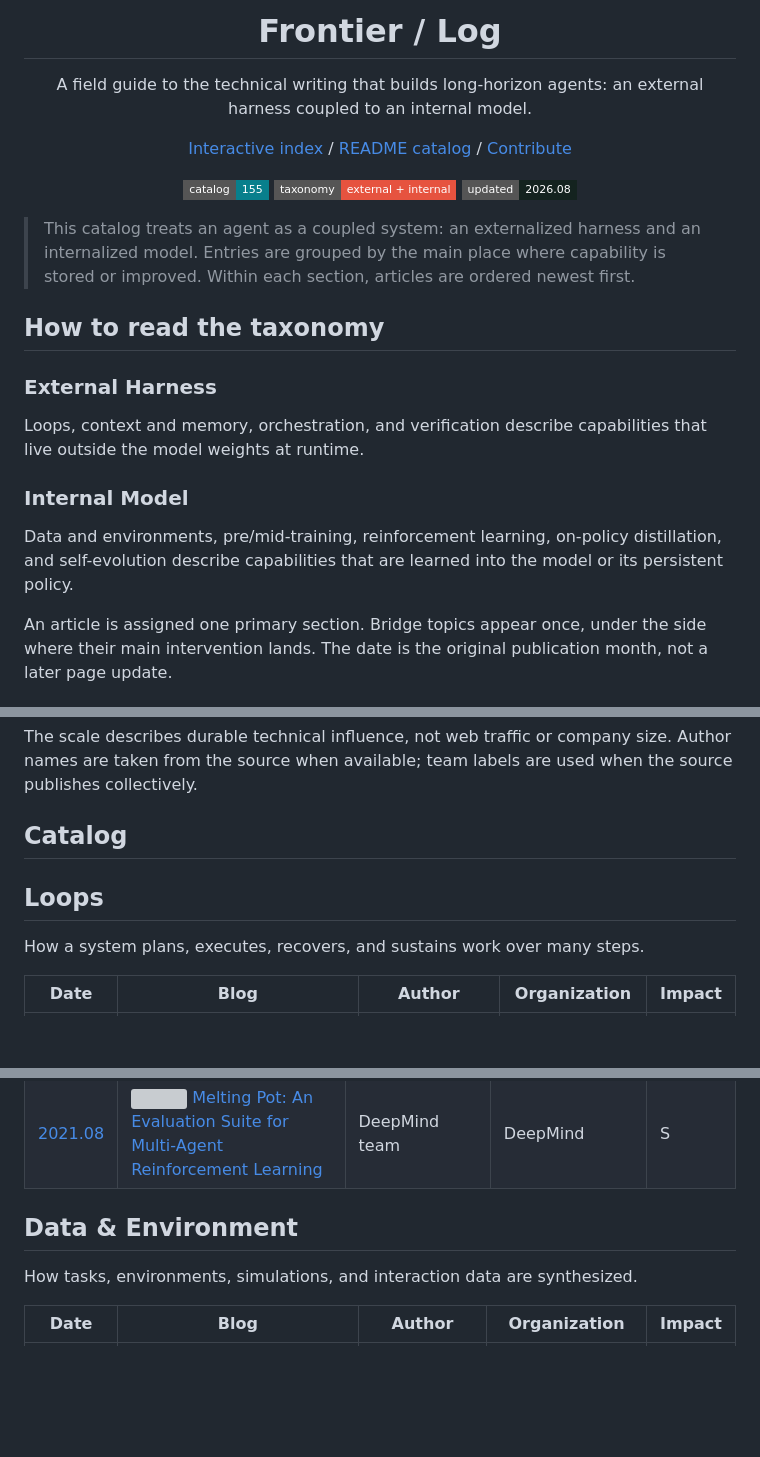
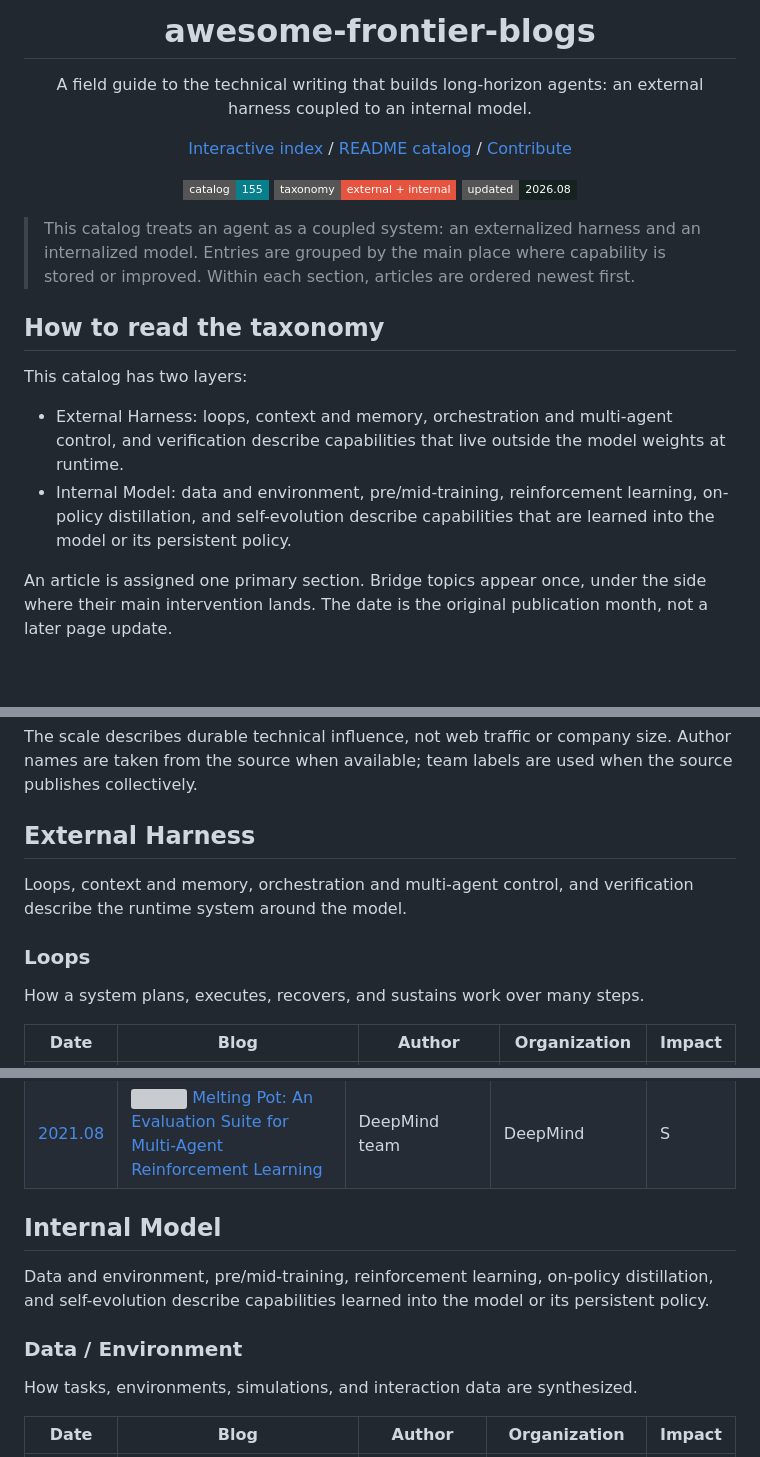
Before and after one commit to HuanLi0311/awesome-frontier-blogs, a Markdown page: README.md, 3 parts joined by grey strips. GitHub-like rendering; badges without logos; blank space fills up the shorter version; grey boxes are pictures that could not be loaded.

Commit message:
Nest catalog under harness and model headings

```diff
--- a/README.md
+++ b/README.md
@@ -1,6 +1,7 @@
 <div align="center">
 
-# Frontier / Log
+# awesome-frontier-blogs
+
 
 <span>A field guide to the technical writing that builds long-horizon agents: an external harness coupled to an internal model.</span>
 
@@ -16,13 +17,10 @@
 
 ## How to read the taxonomy
 
-### External Harness
+This catalog has two layers:
 
-Loops, context and memory, orchestration, and verification describe capabilities that live outside the model weights at runtime.
-
-### Internal Model
-
-Data and environments, pre/mid-training, reinforcement learning, on-policy distillation, and self-evolution describe capabilities that are learned into the model or its persistent policy.
+- External Harness: loops, context and memory, orchestration and multi-agent control, and verification describe capabilities that live outside the model weights at runtime.
+- Internal Model: data and environment, pre/mid-training, reinforcement learning, on-policy distillation, and self-evolution describe capabilities that are learned into the model or its persistent policy.
 
 An article is assigned one primary section. Bridge topics appear once, under the side where their main intervention lands. The date is the original publication month, not a later page update.
 
@@ -34,9 +32,11 @@ An article is assigned one primary section. Bridge topics appear once, under the
 
 The scale describes durable technical influence, not web traffic or company size. Author names are taken from the source when available; team labels are used when the source publishes collectively.
 
-## Catalog
+## External Harness
 
-## Loops
+Loops, context and memory, orchestration and multi-agent control, and verification describe the runtime system around the model.
+
+### Loops
 
 How a system plans, executes, recovers, and sustains work over many steps.
 
@@ -144,7 +144,11 @@ How systems check outcomes, trajectories, faithfulness, safety, and failure mode
 | [2022.09](https://webshop-pnlp.github.io/) | <img src="assets/logos/google-research.svg" alt="" width="16" height="16"> [WebShop: Towards Scalable Real-World Web Interaction](https://webshop-pnlp.github.io/) | Shunyu Yao et al. | Princeton University | S |
 | [2021.08](https://deepmind.google/blog/melting-pot-an-evaluation-suite-for-multi-agent-reinforcement-learning/) | <img src="assets/logos/google-deepmind.svg" alt="" width="16" height="16"> [Melting Pot: An Evaluation Suite for Multi-Agent Reinforcement Learning](https://deepmind.google/blog/melting-pot-an-evaluation-suite-for-multi-agent-reinforcement-learning/) | DeepMind team | DeepMind | S |
 
-## Data & Environment
+## Internal Model
+
+Data and environment, pre/mid-training, reinforcement learning, on-policy distillation, and self-evolution describe capabilities learned into the model or its persistent policy.
+
+### Data / Environment
 
 How tasks, environments, simulations, and interaction data are synthesized.
 
```
Also changed, not shown: other parts of README.md (+7 -7 lines).
